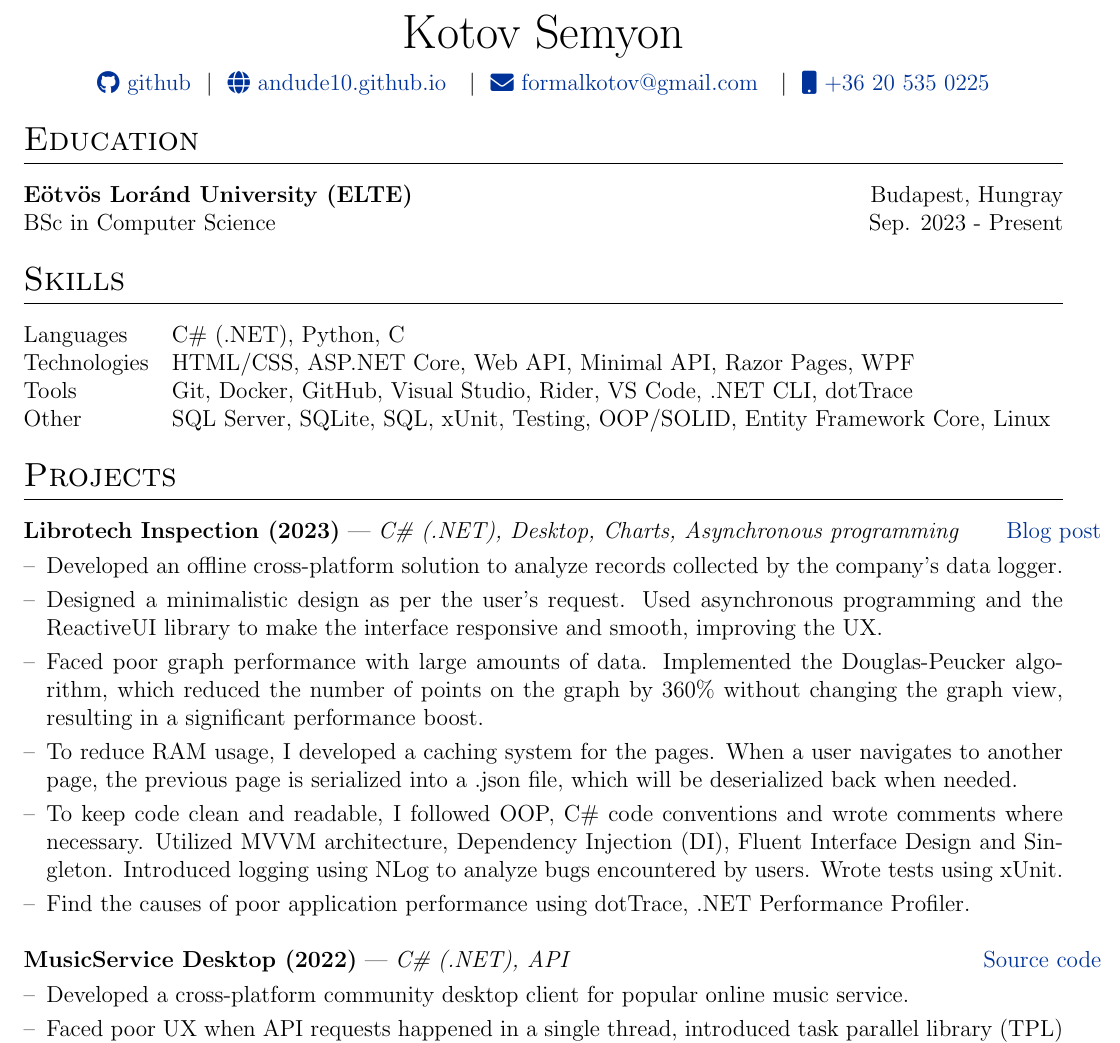
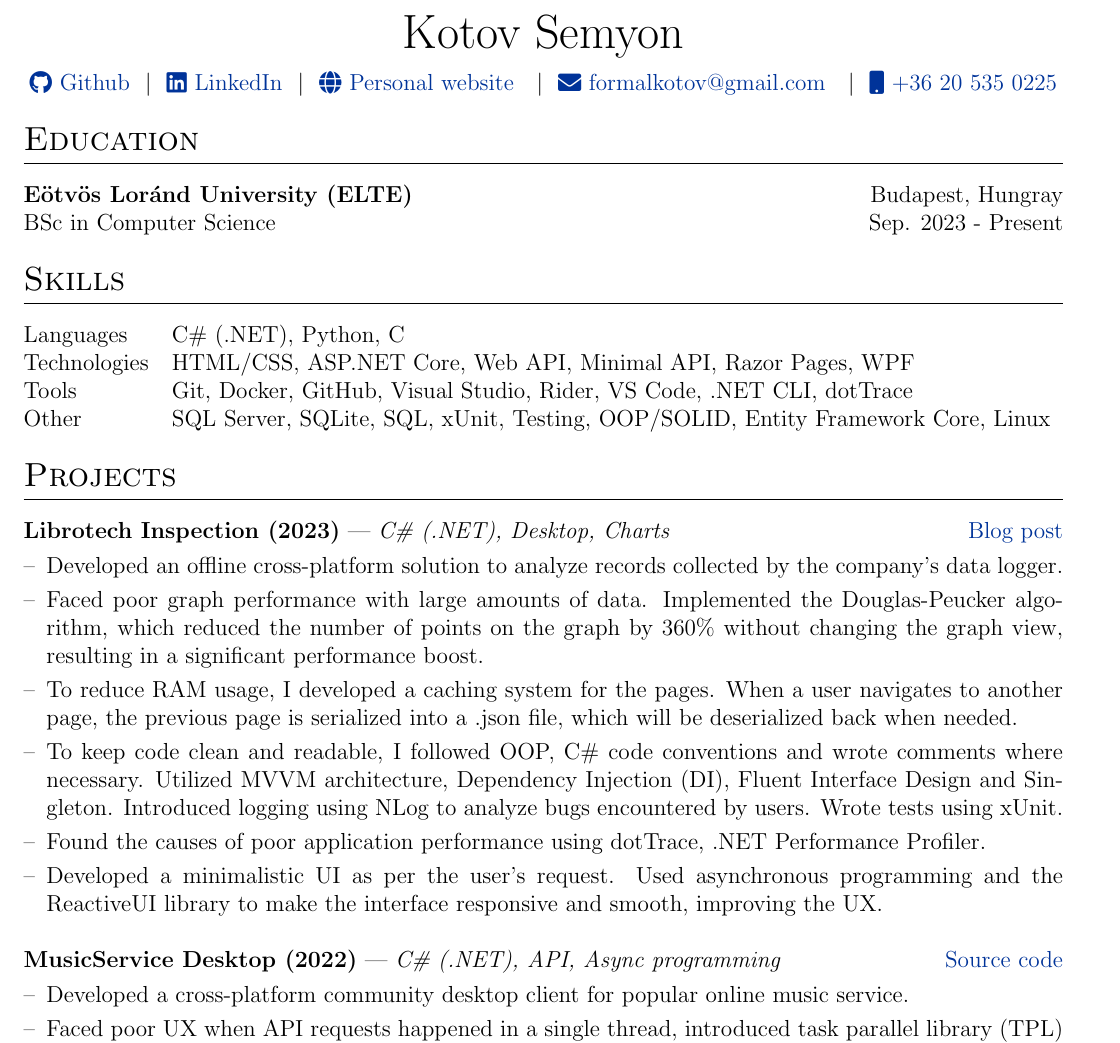
Before and after one commit to andude10/cv, a LaTeX CV (cv.tex): part of the page, cut so that both start at the same text. Compiled offline with pdfLaTeX.

Commit message:
update cv

```diff
--- a/cv.tex
+++ b/cv.tex
@@ -117,10 +117,11 @@
 
 \begin{tabularx}{\linewidth}{@{} C @{}}
 \Huge{Kotov Semyon} \\[7.5pt]
-\href{https://github.com/andude10}{\raisebox{-0.05\height}\faGithub\ github} \ $|$ \
-\href{https://mysite.com}{\raisebox{-0.05\height}\faGlobe \ andude10.github.io } \ $|$ \
-\href{mailto:email@mysite.com}{\raisebox{-0.05\height}\faEnvelope \ formalkotov@gmail.com } \ $|$ \
-\href{tel:+000000000000}{\raisebox{-0.05\height}\faMobile \ +36 20 535 0225} \\
+\href{https://github.com/andude10}{\raisebox{-0.05\height}\faGithub\ Github} \ $|$ \
+\href{https://www.linkedin.com/in/semyon-kotof-aa6045251/}{\raisebox{-0.05\height}\faLinkedin\ LinkedIn} \ $|$ \
+\href{https://andude10.github.io/}{\raisebox{-0.05\height}\faGlobe \ Personal website } \ $|$ \
+\href{mailto:formalkotov@gmail.com}{\raisebox{-0.05\height}\faEnvelope \ formalkotov@gmail.com } \ $|$ \
+\href{tel:+36205350225}{\raisebox{-0.05\height}\faMobile \ +36 20 535 0225} \\
 \end{tabularx}
 
 %----------------------------------------------------------------------------------------
@@ -173,21 +174,21 @@ Other &  \normalsize{ SQL Server, SQLite, SQL, xUnit, Testing, OOP/SOLID, Entity
 \section{Projects}
 
 \begin{tabularx}{\linewidth}{ @{}l r@{} }
-\textbf{Librotech Inspection (2023)} | \emph{C\# (.NET), Desktop, Charts, Asynchronous programming} & \hfill \href{https://andude10.github.io/projects/Librotech Inspection}{Blog post} \\[3.75pt]
+\textbf{Librotech Inspection (2023)} | \emph{C\# (.NET), Desktop, Charts} & \hfill \href{https://andude10.github.io/projects/Librotech Inspection}{Blog post} \\[3.75pt]
 \multicolumn{2}{@{}X@{}}{
 \begin{minipage}[t]{\linewidth}
     \begin{itemize}[nosep,after=\strut, leftmargin=1em, itemsep=3pt]
         \item[--] Developed an offline cross-platform solution to analyze records collected by the company's data logger.
-        \item [--] Designed a minimalistic design as per the user's request. Used asynchronous programming and the ReactiveUI library to make the interface responsive and smooth, improving the UX.
         \item[--] Faced poor graph performance with large amounts of data. Implemented the Douglas-Peucker algorithm, which reduced the number of points on the graph by 360\% without changing the graph view, resulting in a significant performance boost.
         \item[--] To reduce RAM usage, I developed a caching system for the pages. When a user navigates to another page, the previous page is serialized into a .json file, which will be deserialized back when needed.
         \item[--] To keep code clean and readable, I followed OOP, C\# code conventions and wrote comments where necessary. Utilized MVVM architecture, Dependency Injection (DI), Fluent Interface Design and Singleton. Introduced logging using NLog to analyze bugs encountered by users. Wrote tests using xUnit.
-        \item[--] Find the causes of poor application performance using dotTrace, .NET Performance Profiler.
+        \item[--] Found the causes of poor application performance using dotTrace, .NET Performance Profiler.
+        \item [--] Developed a minimalistic UI as per the user's request. Used asynchronous programming and the ReactiveUI library to make the interface responsive and smooth, improving the UX.
     \end{itemize}
     \end{minipage}
 }  \\
 \\
-\textbf{MusicService Desktop (2022)} | \emph{C\# (.NET), API} & \hfill \href{https://github.com/andude10/Avayandex-Music}{Source code} \\[3.75pt]
+\textbf{MusicService Desktop (2022)} | \emph{C\# (.NET), API, Async programming} & \hfill \href{https://github.com/andude10/Avayandex-Music}{Source code} \\[3.75pt]
 \multicolumn{2}{@{}X@{}}{
 \begin{minipage}[t]{\linewidth}
     \begin{itemize}[nosep,after=\strut, leftmargin=1em, itemsep=3pt]
```
